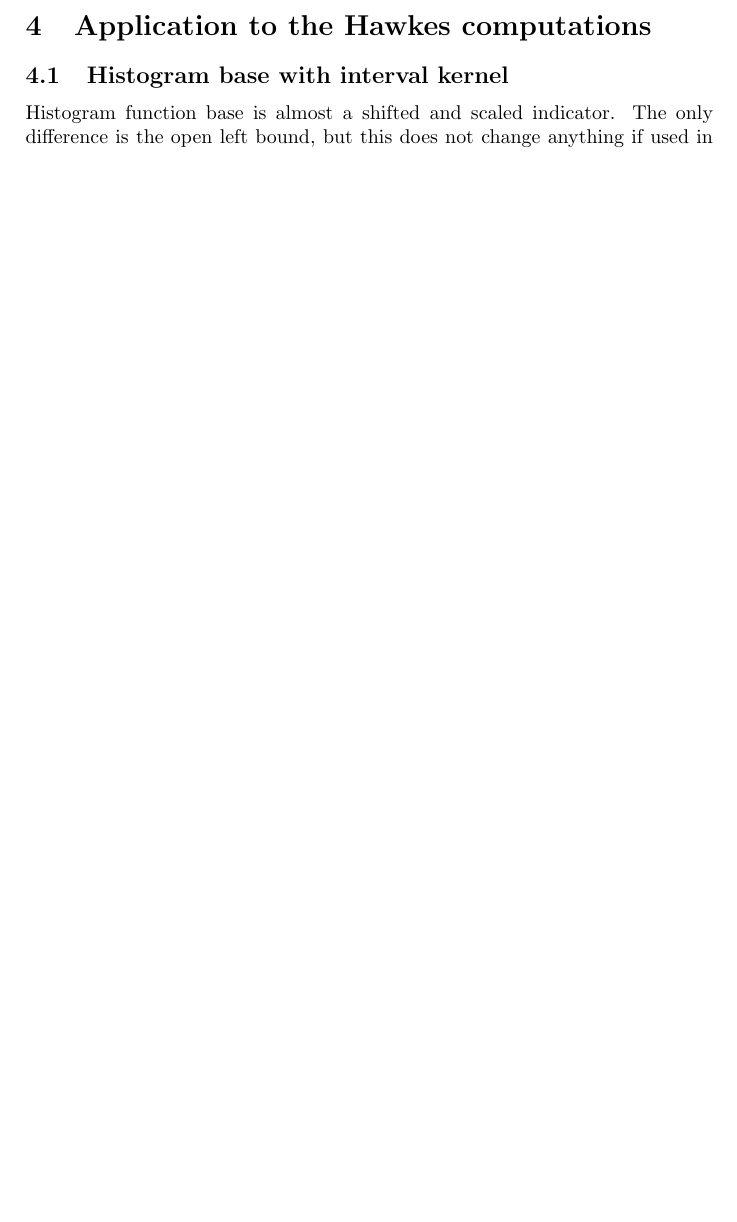
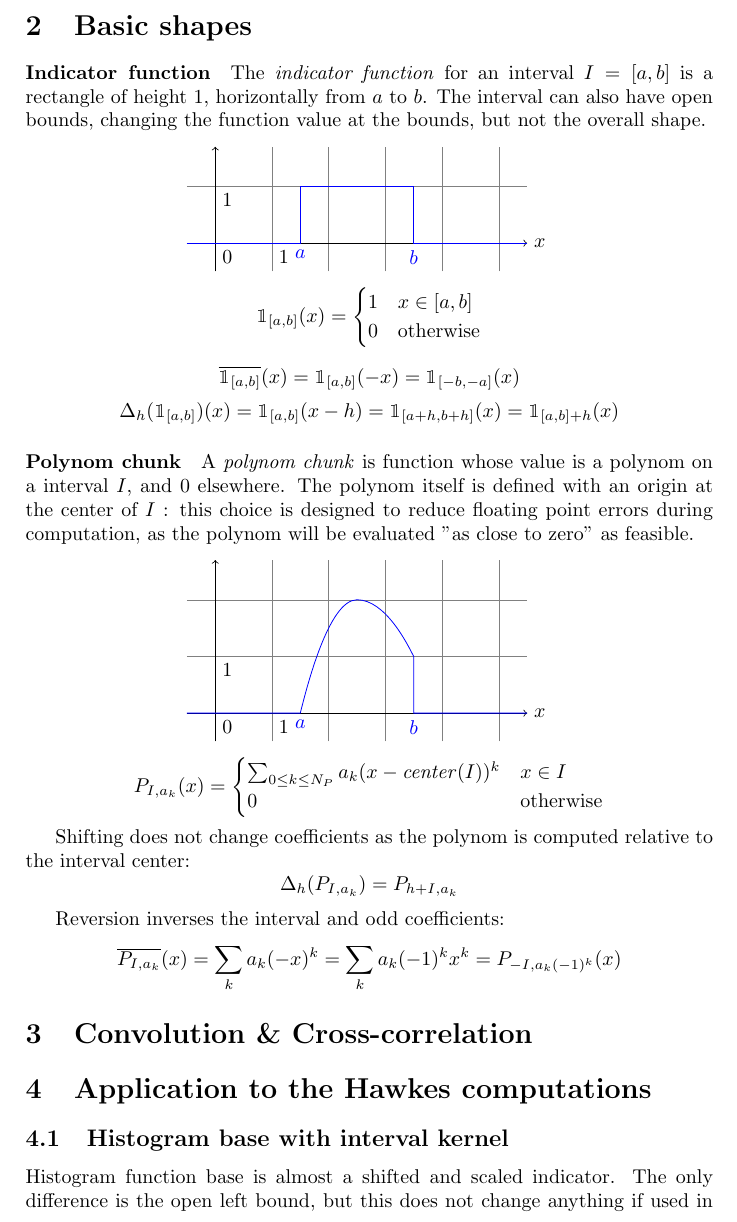
Before and after one commit to fgindraud/hawkes, a LaTeX document (doc/shapes/shapes.tex): part of page 3 of 20, cut at the place of the change, the shorter picture padded with empty space. Compiled offline with pdfLaTeX.

Commit message:
Shape v3 doc : shape definitions

```diff
--- a/doc/shapes/shapes.tex
+++ b/doc/shapes/shapes.tex
@@ -8,6 +8,8 @@
 
 \newcommand\Shifted[2]{\Delta_{#1}(#2)}
 \newcommand\Reversed[1]{\overline{#1}} %TODO find a nice way to replace the line with a leftrightarrow
+
+\newcommand\Indicator[1]{\mathbbm{1}_{#1}}
 
 \newcommand\SymSquare{\begin{tikzpicture}[baseline=0.5ex]%
         \draw (0,0) -- (0,1em) -- (1em,1em) -- (1em,0) -- cycle;
@@ -56,7 +58,7 @@
 %%%%%%%%%%%%%%%%%%%%%%%%%%%%%%%%%%%%%%%%%%%%%%%%%%%%%%%%%%%%%%%%%%%%%%%%%%%%%%%
 \title{Convolution formulas using shapes}
 \author{Francois Gindraud}
-\date{}
+\date{V3}
 \begin{document}
 \maketitle
 
@@ -143,7 +142,63 @@ Relation with shifting is simple but not symmetric:
 \[ f \Correlation \Shifted{h}{g} = \Reversed{f} \Convolution \Shifted{h}{g} = \Shifted{h}{\Reversed{f} \Convolution g} = \Shifted{h}{f \Correlation g} \]
 
 %%%%%%%%%%%%%%%%%%%%%%%%%%%%%%%%%%%%%%%%%%%%%%%%%%%%%%%%%%%%%%%%%%%%%%%%%%%%%%%
+\section{Basic shapes}
+
+\paragraph{Indicator function}
+
+The \emph{indicator function} for an interval $I = [a,b]$ is a rectangle of height $1$, horizontally from $a$ to $b$.
+The interval can also have open bounds, changing the function value at the bounds, but not the overall shape.
+\begin{center}\begin{tikzpicture}
+    \SizedGridAxis{-0.5}{5.5}{-0.5}{1.7}
+    \begin{scope}[color=blue]
+        \draw (FuncStart) -- (1.5,0) coordinate(a) -- (1.5,1) -- (3.5,1) -- (3.5,0) coordinate(b) -- (FuncEnd);
+        \node[below] at (a) {$a$};
+        \node[below] at (b) {$b$};
+    \end{scope}
+\end{tikzpicture}\end{center}
+\[
+    \Indicator{[a,b]}(x) = \begin{cases}
+        1 & x \in \left[ a, b \right] \\
+        0 & \text{otherwise}
+    \end{cases}
+\]
+
+\[ \Reversed{\Indicator{[a,b]}}(x) = \Indicator{[a,b]}(-x) = \Indicator{[-b, -a]}(x) \]
+\[ \Shifted{h}{\Indicator{[a,b]}}(x) = \Indicator{[a,b]}(x - h) = \Indicator{[a + h, b + h]}(x) = \Indicator{[a,b] + h}(x) \]
+
+\paragraph{Polynom chunk}
+
+A \emph{polynom chunk} is function whose value is a polynom on a interval $I$, and $0$ elsewhere.
+The polynom itself is defined with an origin at the center of $I$ : this choice is designed to reduce floating point errors during computation, as the polynom will be evaluated "as close to zero" as feasible.
+\begin{center}\begin{tikzpicture}
+    \SizedGridAxis{-0.5}{5.5}{-0.5}{2.7}
+    \begin{scope}[color=blue]
+        \draw (FuncStart) -- (1.5,0) coordinate(a) parabola[bend at end] (2.5,2) parabola (3.5,1) -- (3.5,0) coordinate(b) -- (FuncEnd);
+        \node[below] at (a) {$a$};
+        \node[below] at (b) {$b$};
+    \end{scope}
+\end{tikzpicture}\end{center}
+\[
+    P_{I,a_k}(x) = \begin{cases}
+        \sum_{0 \le k \le N_P} a_k (x - \mathit{center}(I))^k & x \in I \\
+        0 & \text{otherwise}
+    \end{cases}
+\]
+
+Shifting does not change coefficients as the polynom is computed relative to the interval center:
+\[ \Shifted{h}{P_{I,a_k}} = P_{h+I, a_k} \]
+
+Reversion inverses the interval and odd coefficients:
+\[ \Reversed{P_{I,a_k}}(x) = \sum_k a_k (-x)^k = \sum_k a_k (-1)^k x^k = P_{-I, a_k (-1)^k}(x) \]
+
+%%%%%%%%%%%%%%%%%%%%%%%%%%%%%%%%%%%%%%%%%%%%%%%%%%%%%%%%%%%%%%%%%%%%%%%%%%%%%%%
+\section{Convolution \& Cross-correlation}
+
+%FIXME
+
+%%%%%%%%%%%%%%%%%%%%%%%%%%%%%%%%%%%%%%%%%%%%%%%%%%%%%%%%%%%%%%%%%%%%%%%%%%%%%%%
 \section{Application to the Hawkes computations}
+%FIXME update
 
 \subsection{Histogram base with interval kernel}
 Histogram function base is almost a shifted and scaled indicator.
```
Also changed, not shown: doc/shapes/shapes.tex (23 more changed lines).
